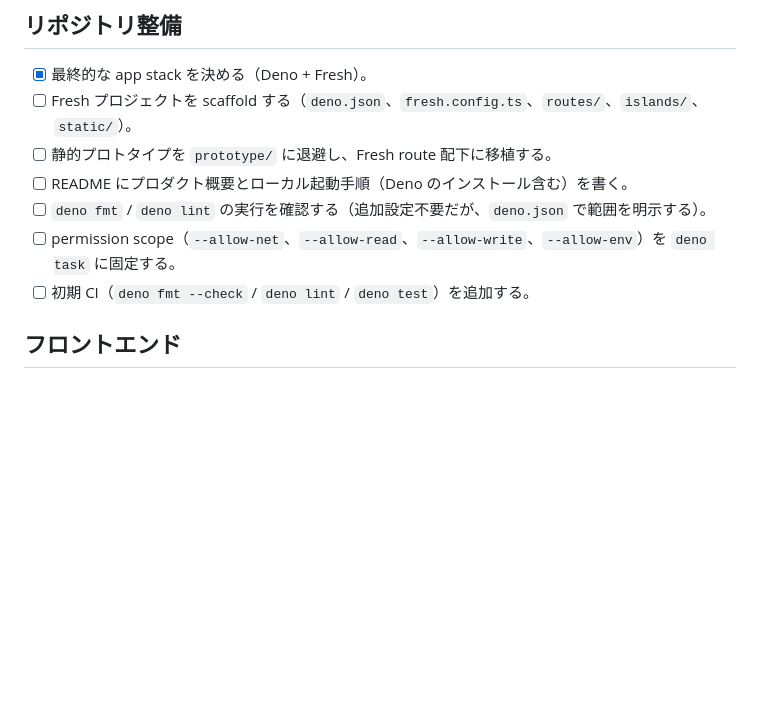
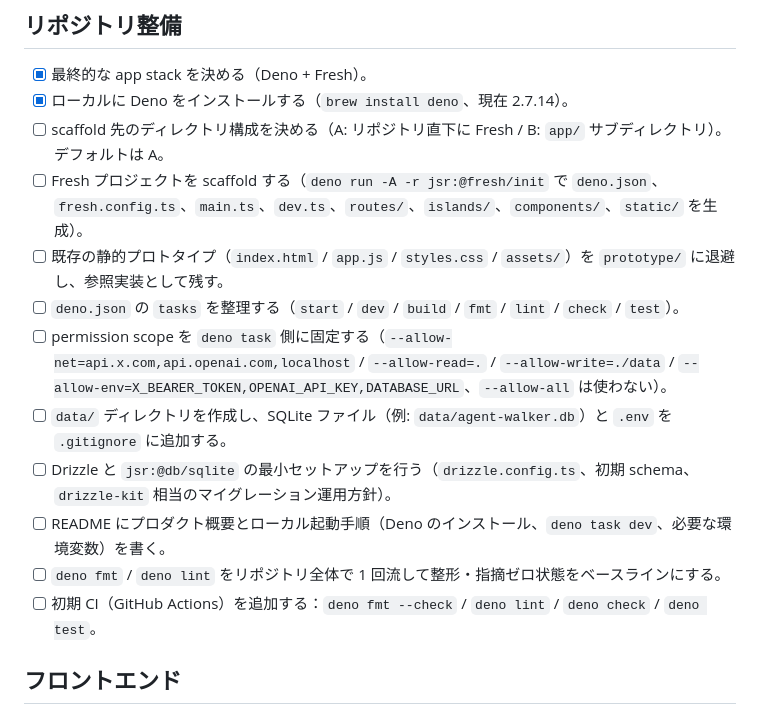
Before and after one commit to ishii1648/agent-walker, a Markdown page: docs/TODO.md, the part around the change. GitHub-like rendering; blank space fills up the shorter version.

Commit message:
Expand TODO with concrete Deno + Fresh scaffold steps
Break down the "Fresh プロジェクトを scaffold する" line into the actual
chores it implies, so the next session can pick up without re-deriving
them: scaffold dir layout decision (default to repo root), prototype
relocation to prototype/, deno.json tasks, permission scope wiring,
data/ + .gitignore, Drizzle + jsr:@db/sqlite minimal setup, README
local-run instructions, fmt/lint baseline, and initial CI.

Also mark the local Deno install as done (2.7.14 via Homebrew).

```diff
--- a/docs/TODO.md
+++ b/docs/TODO.md
@@ -13,12 +13,17 @@
 ## リポジトリ整備
 
 - [x] 最終的な app stack を決める（Deno + Fresh）。
-- [ ] Fresh プロジェクトを scaffold する（`deno.json`、`fresh.config.ts`、`routes/`、`islands/`、`static/`）。
-- [ ] 静的プロトタイプを `prototype/` に退避し、Fresh route 配下に移植する。
-- [ ] README にプロダクト概要とローカル起動手順（Deno のインストール含む）を書く。
-- [ ] `deno fmt` / `deno lint` の実行を確認する（追加設定不要だが、`deno.json` で範囲を明示する）。
-- [ ] permission scope（`--allow-net`、`--allow-read`、`--allow-write`、`--allow-env`）を `deno task` に固定する。
-- [ ] 初期 CI（`deno fmt --check` / `deno lint` / `deno test`）を追加する。
+- [x] ローカルに Deno をインストールする（`brew install deno`、現在 2.7.14）。
+- [ ] scaffold 先のディレクトリ構成を決める（A: リポジトリ直下に Fresh / B: `app/` サブディレクトリ）。デフォルトは A。
+- [ ] Fresh プロジェクトを scaffold する（`deno run -A -r jsr:@fresh/init` で `deno.json`、`fresh.config.ts`、`main.ts`、`dev.ts`、`routes/`、`islands/`、`components/`、`static/` を生成）。
+- [ ] 既存の静的プロトタイプ（`index.html` / `app.js` / `styles.css` / `assets/`）を `prototype/` に退避し、参照実装として残す。
+- [ ] `deno.json` の `tasks` を整理する（`start` / `dev` / `build` / `fmt` / `lint` / `check` / `test`）。
+- [ ] permission scope を `deno task` 側に固定する（`--allow-net=api.x.com,api.openai.com,localhost` / `--allow-read=.` / `--allow-write=./data` / `--allow-env=X_BEARER_TOKEN,OPENAI_API_KEY,DATABASE_URL`、`--allow-all` は使わない）。
+- [ ] `data/` ディレクトリを作成し、SQLite ファイル（例: `data/agent-walker.db`）と `.env` を `.gitignore` に追加する。
+- [ ] Drizzle と `jsr:@db/sqlite` の最小セットアップを行う（`drizzle.config.ts`、初期 schema、`drizzle-kit` 相当のマイグレーション運用方針）。
+- [ ] README にプロダクト概要とローカル起動手順（Deno のインストール、`deno task dev`、必要な環境変数）を書く。
+- [ ] `deno fmt` / `deno lint` をリポジトリ全体で 1 回流して整形・指摘ゼロ状態をベースラインにする。
+- [ ] 初期 CI（GitHub Actions）を追加する：`deno fmt --check` / `deno lint` / `deno check` / `deno test`。
 
 ## フロントエンド
 
```
